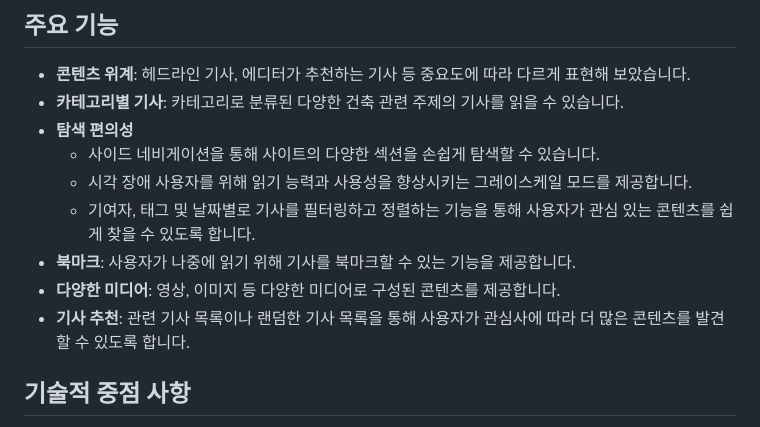
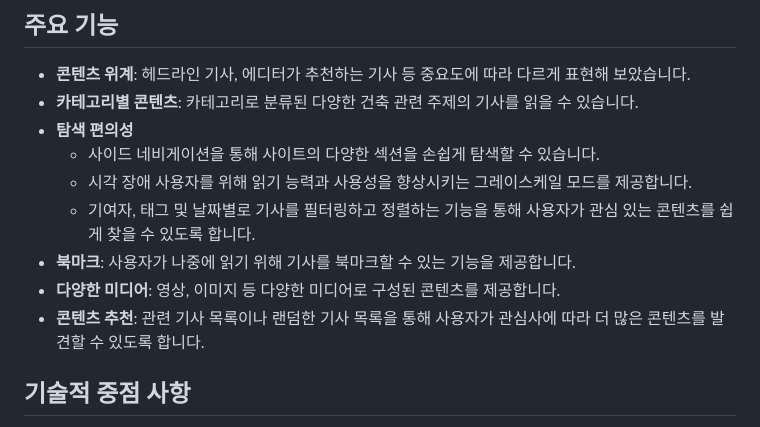
Before and after one commit to urbanscratcher/project-magazine, a Markdown page: README_KR.md, the part around the change. GitHub-like rendering.

```diff
--- a/README_KR.md
+++ b/README_KR.md
@@ -7,14 +7,14 @@
 ## 주요 기능
 
 - **콘텐츠 위계**: 헤드라인 기사, 에디터가 추천하는 기사 등 중요도에 따라 다르게 표현해 보았습니다.
-- **카테고리별 기사**: 카테고리로 분류된 다양한 건축 관련 주제의 기사를 읽을 수 있습니다.
+- **카테고리별 콘텐츠**: 카테고리로 분류된 다양한 건축 관련 주제의 기사를 읽을 수 있습니다.
 - **탐색 편의성**
   - 사이드 네비게이션을 통해 사이트의 다양한 섹션을 손쉽게 탐색할 수 있습니다.
   - 시각 장애 사용자를 위해 읽기 능력과 사용성을 향상시키는 그레이스케일 모드를 제공합니다.
   - 기여자, 태그 및 날짜별로 기사를 필터링하고 정렬하는 기능을 통해 사용자가 관심 있는 콘텐츠를 쉽게 찾을 수 있도록 합니다.
 - **북마크**: 사용자가 나중에 읽기 위해 기사를 북마크할 수 있는 기능을 제공합니다.
 - **다양한 미디어**: 영상, 이미지 등 다양한 미디어로 구성된 콘텐츠를 제공합니다.
-- **기사 추천**: 관련 기사 목록이나 랜덤한 기사 목록을 통해 사용자가 관심사에 따라 더 많은 콘텐츠를 발견할 수 있도록 합니다.
+- **콘텐츠 추천**: 관련 기사 목록이나 랜덤한 기사 목록을 통해 사용자가 관심사에 따라 더 많은 콘텐츠를 발견할 수 있도록 합니다.
 
 ## 기술적 중점 사항
 
```
